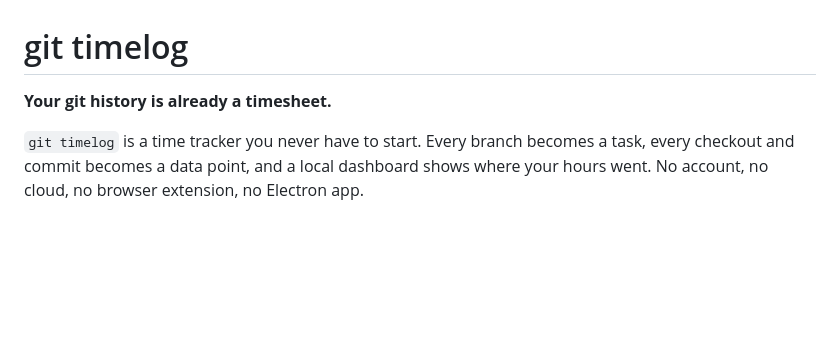
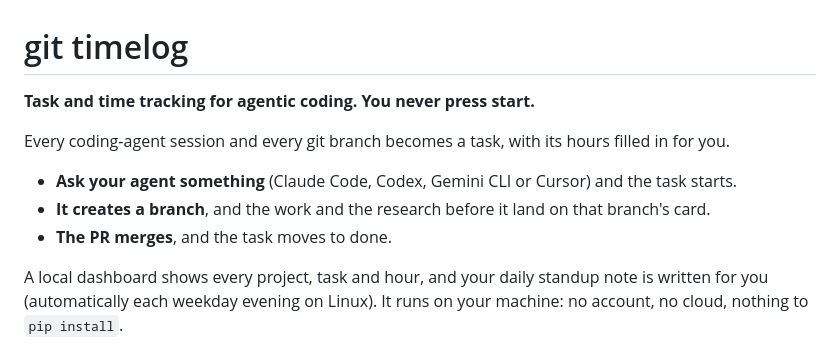
Before and after one commit to tmtony98/git-timelog, a Markdown page: README.md, the part around the change. Rendered like a GitHub page; blank space fills up the shorter version.

Commit message:
README: lead with agentic coding task and time tracking
Co-Authored-By: Claude Opus 5.5 <noreply@anthropic.com>

```diff
--- a/README.md
+++ b/README.md
@@ -1,10 +1,16 @@
 # git timelog
 
-**Your git history is already a timesheet.**
+**Task and time tracking for agentic coding. You never press start.**
 
-`git timelog` is a time tracker you never have to start. Every branch becomes a task,
-every checkout and commit becomes a data point, and a local dashboard shows where your
-hours went. No account, no cloud, no browser extension, no Electron app.
+Every coding-agent session and every git branch becomes a task, with its hours filled in for you.
+
+- **Ask your agent something** (Claude Code, Codex, Gemini CLI or Cursor) and the task starts.
+- **It creates a branch**, and the work and the research before it land on that branch's card.
+- **The PR merges**, and the task moves to done.
+
+A local dashboard shows every project, task and hour, and your daily standup note is written
+for you (automatically each weekday evening on Linux). It runs on your machine: no account,
+no cloud, nothing to `pip install`.
 
 ![Dashboard: project tabs, task board with hours per branch](docs/dashboard.jpg)
 
```
